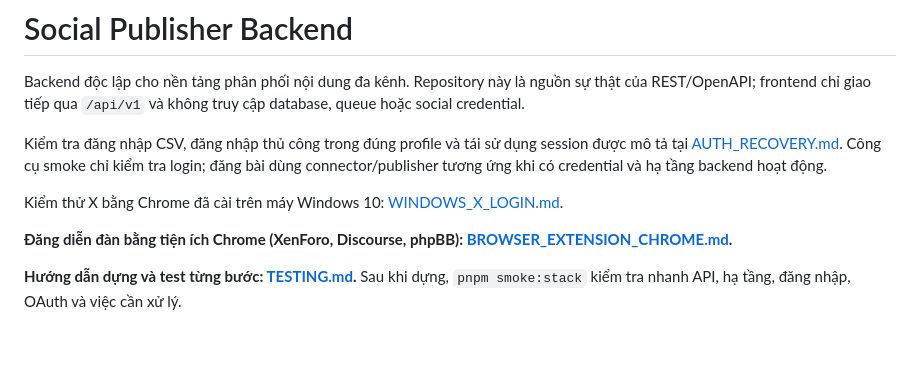
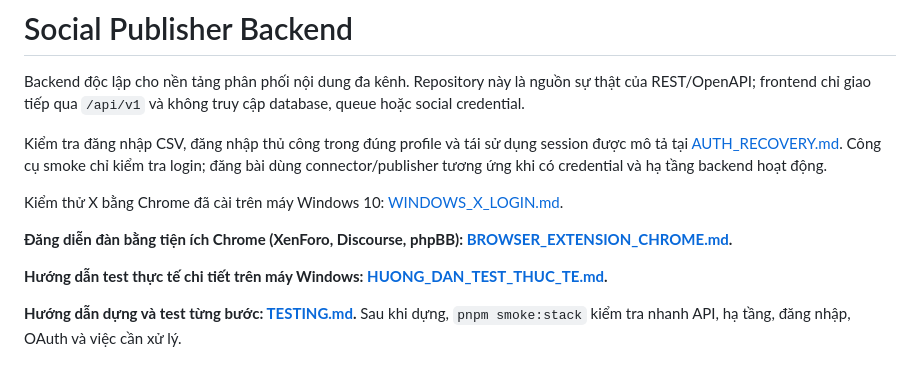
Before and after one commit to DucLamDev/auto-social-backend, a Markdown page: README.md, the part around the change. Drawn GitHub-style; blank space fills up the shorter version.

```diff
--- a/README.md
+++ b/README.md
@@ -9,6 +9,8 @@ login; đăng bài dùng connector/publisher tương ứng khi có credential v
 Kiểm thử X bằng Chrome đã cài trên máy Windows 10: [WINDOWS_X_LOGIN.md](WINDOWS_X_LOGIN.md).
 
 **Đăng diễn đàn bằng tiện ích Chrome (XenForo, Discourse, phpBB): [BROWSER_EXTENSION_CHROME.md](BROWSER_EXTENSION_CHROME.md).**
+
+**Hướng dẫn test thực tế chi tiết trên máy Windows: [HUONG_DAN_TEST_THUC_TE.md](HUONG_DAN_TEST_THUC_TE.md).**
 
 **Hướng dẫn dựng và test từng bước: [TESTING.md](TESTING.md).** Sau khi dựng, `pnpm smoke:stack` kiểm tra nhanh API, hạ tầng, đăng nhập, OAuth và việc cần xử lý.
 
```
Also changed, not shown: HUONG_DAN_TEST_THUC_TE.md (added, +388 -0 lines).
